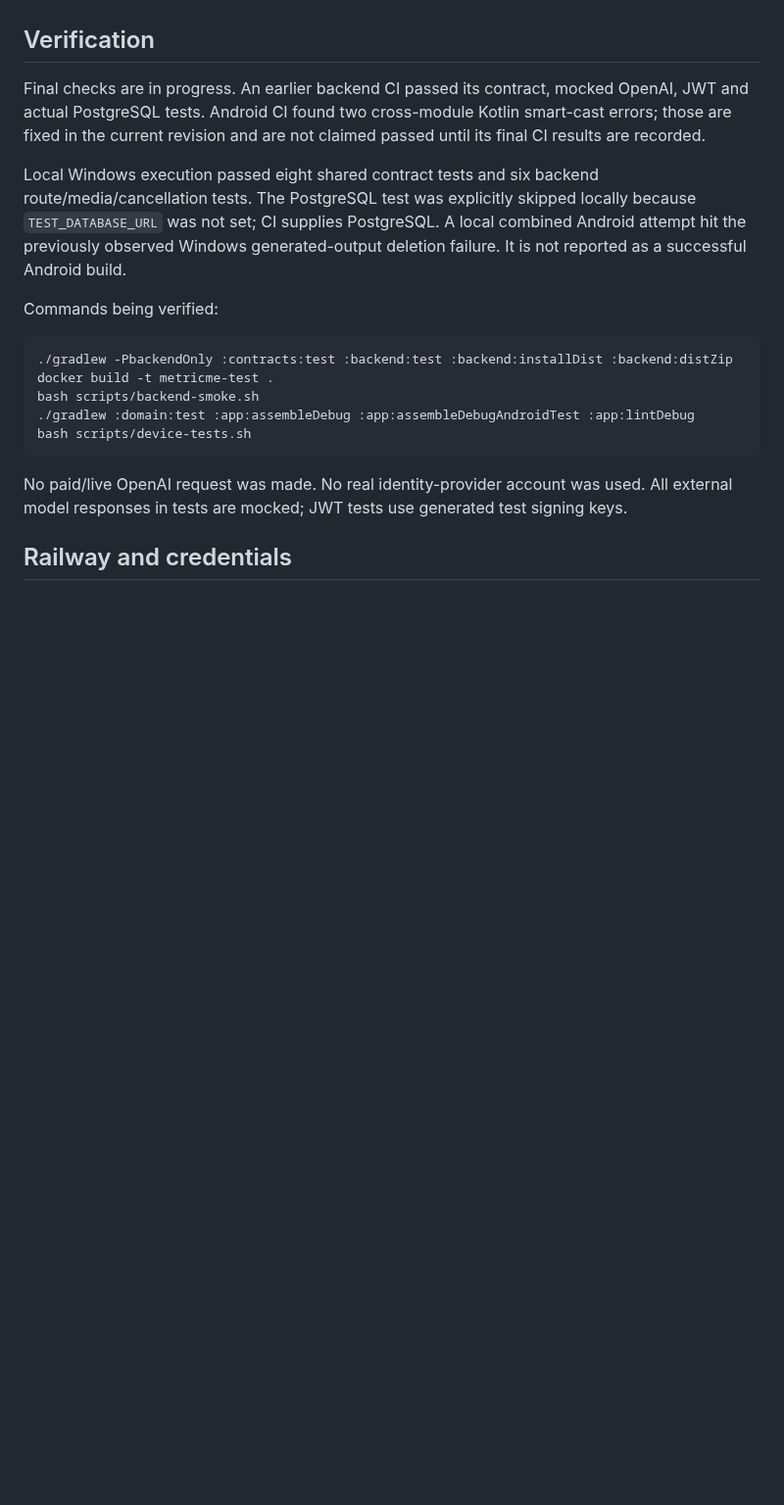
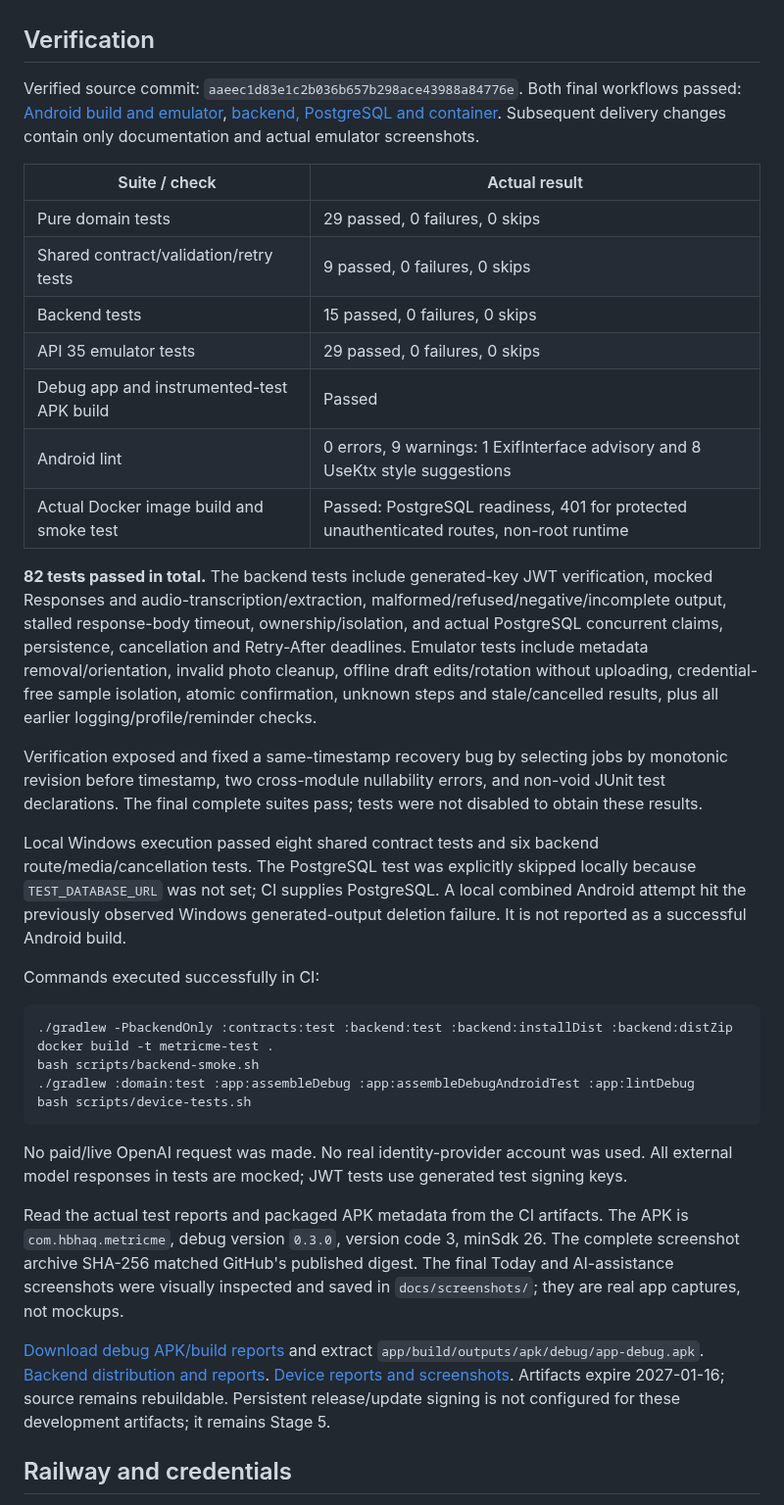
Before and after one commit to hbhaq/metricme-cc, a Markdown page: docs/STAGE-3-REPORT.md, the part around the change. Shown at 98% size. Drawn GitHub-style; blank space fills up the shorter version.

````diff
--- a/docs/STAGE-3-REPORT.md
+++ b/docs/STAGE-3-REPORT.md
@@ -18,11 +18,25 @@ Scope: Ktor backend, authentication, validated OpenAI adapters, native photo/aud
 
 ## Verification
 
-Final checks are in progress. An earlier backend CI passed its contract, mocked OpenAI, JWT and actual PostgreSQL tests. Android CI found two cross-module Kotlin smart-cast errors; those are fixed in the current revision and are not claimed passed until its final CI results are recorded.
+Verified source commit: `aaeec1d83e1c2b036b657b298ace43988a84776e`. Both final workflows passed: [Android build and emulator](https://github.com/hbhaq/metricme-cc/actions/runs/39152724736), [backend, PostgreSQL and container](https://github.com/hbhaq/metricme-cc/actions/runs/39152724727). Subsequent delivery changes contain only documentation and actual emulator screenshots.
+
+| Suite / check | Actual result |
+|---|---|
+| Pure domain tests | 29 passed, 0 failures, 0 skips |
+| Shared contract/validation/retry tests | 9 passed, 0 failures, 0 skips |
+| Backend tests | 15 passed, 0 failures, 0 skips |
+| API 35 emulator tests | 29 passed, 0 failures, 0 skips |
+| Debug app and instrumented-test APK build | Passed |
+| Android lint | 0 errors, 9 warnings: 1 ExifInterface advisory and 8 UseKtx style suggestions |
+| Actual Docker image build and smoke test | Passed: PostgreSQL readiness, 401 for protected unauthenticated routes, non-root runtime |
+
+**82 tests passed in total.** The backend tests include generated-key JWT verification, mocked Responses and audio-transcription/extraction, malformed/refused/negative/incomplete output, stalled response-body timeout, ownership/isolation, and actual PostgreSQL concurrent claims, persistence, cancellation and Retry-After deadlines. Emulator tests include metadata removal/orientation, invalid photo cleanup, offline draft edits/rotation without uploading, credential-free sample isolation, atomic confirmation, unknown steps and stale/cancelled results, plus all earlier logging/profile/reminder checks.
+
+Verification exposed and fixed a same-timestamp recovery bug by selecting jobs by monotonic revision before timestamp, two cross-module nullability errors, and non-void JUnit test declarations. The final complete suites pass; tests were not disabled to obtain these results.
 
 Local Windows execution passed eight shared contract tests and six backend route/media/cancellation tests. The PostgreSQL test was explicitly skipped locally because `TEST_DATABASE_URL` was not set; CI supplies PostgreSQL. A local combined Android attempt hit the previously observed Windows generated-output deletion failure. It is not reported as a successful Android build.
 
-Commands being verified:
+Commands executed successfully in CI:
 
 ```sh
 ./gradlew -PbackendOnly :contracts:test :backend:test :backend:installDist :backend:distZip
@@ -33,6 +47,10 @@ bash scripts/device-tests.sh
 ```
 
 No paid/live OpenAI request was made. No real identity-provider account was used. All external model responses in tests are mocked; JWT tests use generated test signing keys.
+
+Read the actual test reports and packaged APK metadata from the CI artifacts. The APK is `com.hbhaq.metricme`, debug version `0.3.0`, version code 3, minSdk 26. The complete screenshot archive SHA-256 matched GitHub's published digest. The final Today and AI-assistance screenshots were visually inspected and saved in `docs/screenshots/`; they are real app captures, not mockups.
+
+[Download debug APK/build reports](https://github.com/hbhaq/metricme-cc/actions/runs/39152724736/artifacts/12145927133) and extract `app/build/outputs/apk/debug/app-debug.apk`. [Backend distribution and reports](https://github.com/hbhaq/metricme-cc/actions/runs/39152724727/artifacts/12145133826). [Device reports and screenshots](https://github.com/hbhaq/metricme-cc/actions/runs/39152724736/artifacts/12145947097). Artifacts expire 2027-01-16; source remains rebuildable. Persistent release/update signing is not configured for these development artifacts; it remains Stage 5.
 
 ## Railway and credentials
 
````
Also changed, not shown: README.md (+2 -1 lines), docs/DEPLOYMENT.md (+1 -1 lines), docs/screenshots/ai-assist.png (added), docs/screenshots/today.png.
